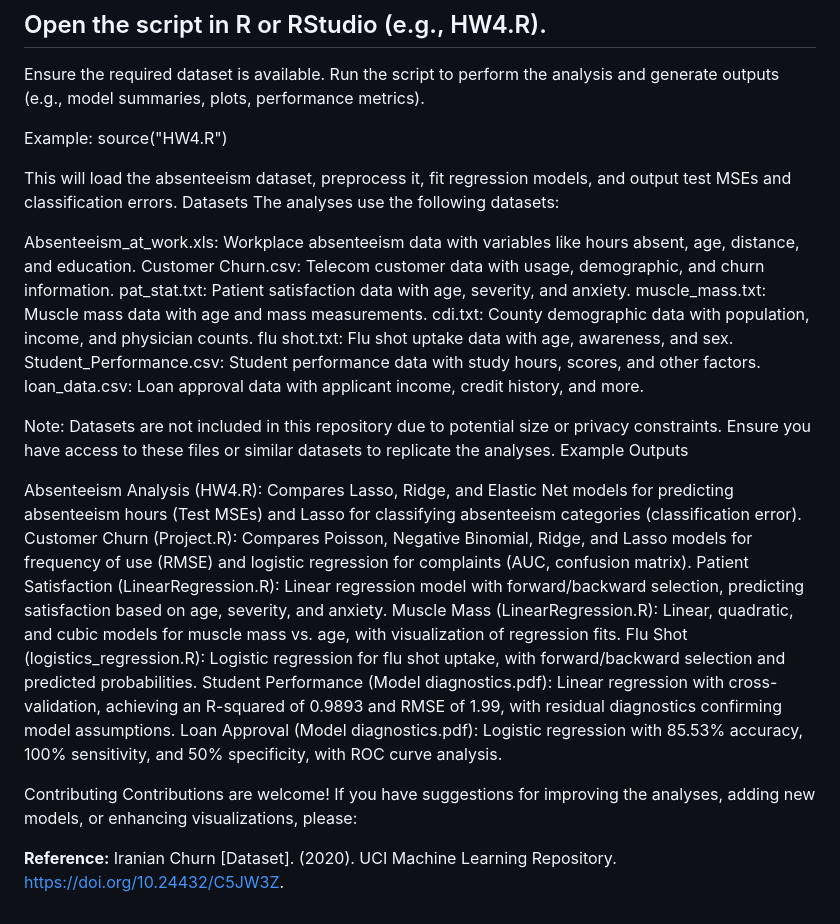
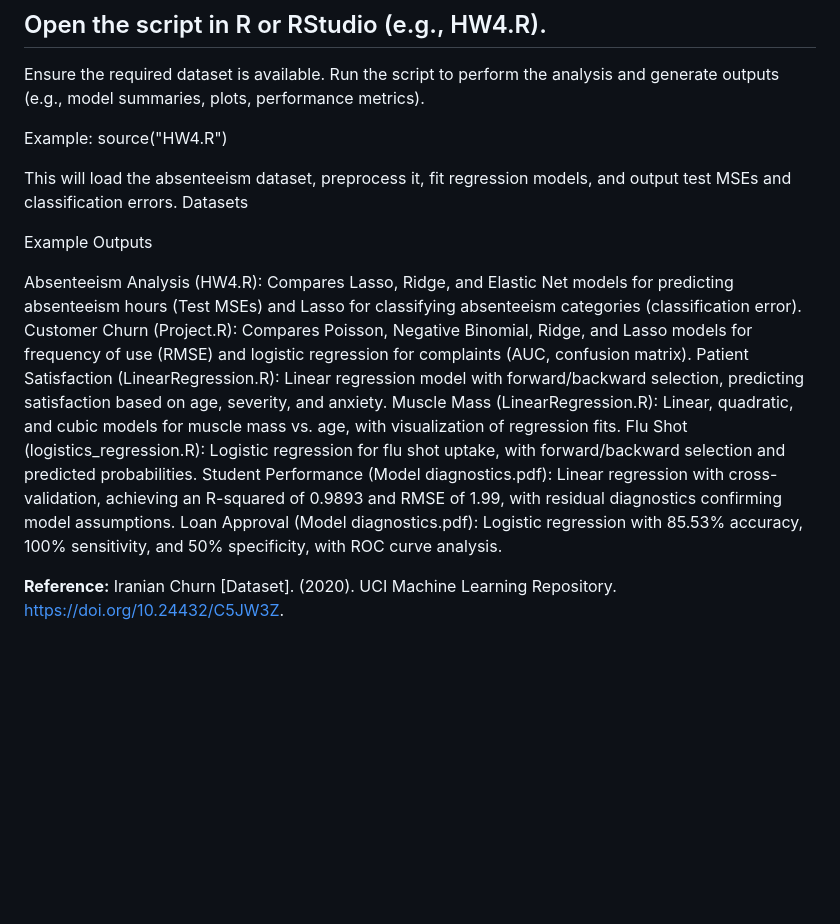
Before and after one commit to Prashanna-Raj-Pandit/STAT-561--Predictive-Modeling, a Markdown page: README.md, the part around the change printed below. Rendered like a GitHub page; blank space fills up the shorter version.

```diff
--- a/README.md
+++ b/README.md
@@ -129,18 +122,7 @@ source("HW4.R")
 
 This will load the absenteeism dataset, preprocess it, fit regression models, and output test MSEs and classification errors.
 Datasets
-The analyses use the following datasets:
 
-Absenteeism_at_work.xls: Workplace absenteeism data with variables like hours absent, age, distance, and education.
-Customer Churn.csv: Telecom customer data with usage, demographic, and churn information.
-pat_stat.txt: Patient satisfaction data with age, severity, and anxiety.
-muscle_mass.txt: Muscle mass data with age and mass measurements.
-cdi.txt: County demographic data with population, income, and physician counts.
-flu shot.txt: Flu shot uptake data with age, awareness, and sex.
-Student_Performance.csv: Student performance data with study hours, scores, and other factors.
-loan_data.csv: Loan approval data with applicant income, credit history, and more.
-
-Note: Datasets are not included in this repository due to potential size or privacy constraints. Ensure you have access to these files or similar datasets to replicate the analyses.
 Example Outputs
 
 Absenteeism Analysis (HW4.R): Compares Lasso, Ridge, and Elastic Net models for predicting absenteeism hours (Test MSEs) and Lasso for classifying absenteeism categories (classification error).
@@ -151,8 +133,6 @@ Flu Shot (logistics_regression.R): Logistic regression for flu shot uptake, with
 Student Performance (Model diagnostics.pdf): Linear regression with cross-validation, achieving an R-squared of 0.9893 and RMSE of 1.99, with residual diagnostics confirming model assumptions.
 Loan Approval (Model diagnostics.pdf): Logistic regression with 85.53% accuracy, 100% sensitivity, and 50% specificity, with ROC curve analysis.
 
-Contributing
-Contributions are welcome! If you have suggestions for improving the analyses, adding new models, or enhancing visualizations, please:
 
 **Reference:**
 Iranian Churn [Dataset]. (2020). UCI Machine Learning Repository. https://doi.org/10.24432/C5JW3Z.
```
Also changed, not shown: other parts of README.md (+31 -38 lines).
